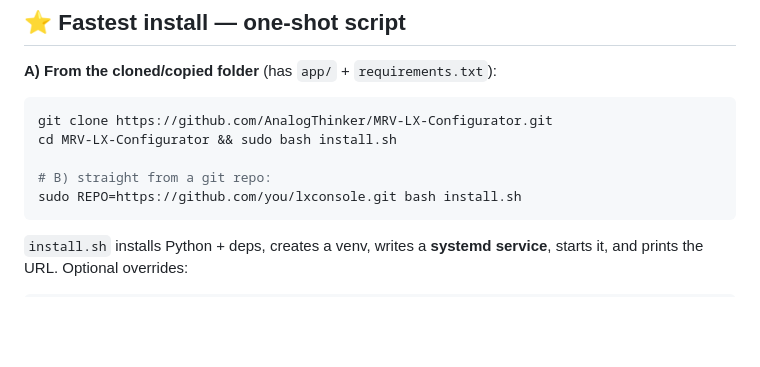
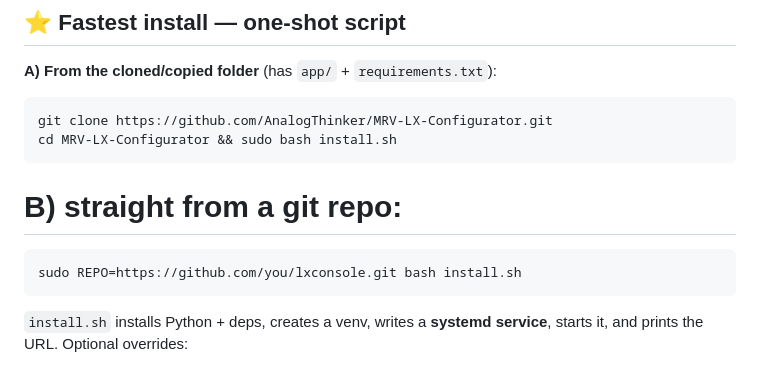
Before and after one commit to AnalogThinker/MRV-LX-Configurator, a Markdown page: README.md, the part around the change. GitHub-like rendering; blank space fills up the shorter version.

````diff
--- a/README.md
+++ b/README.md
@@ -15,8 +15,10 @@ a live SSH activity log, an xterm.js terminal, and multi-device support.
 ```bash
 git clone https://github.com/AnalogThinker/MRV-LX-Configurator.git
 cd MRV-LX-Configurator && sudo bash install.sh
+```
 
 # B) straight from a git repo:
+```bash
 sudo REPO=https://github.com/you/lxconsole.git bash install.sh
 ```
 
````
